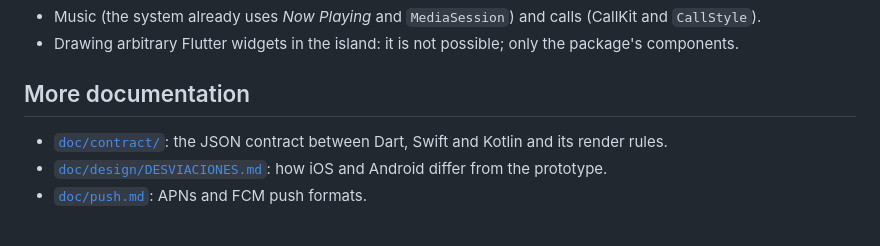
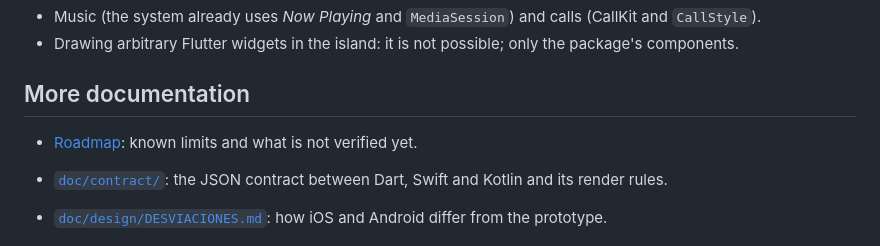
Before and after one commit to VMichael1999/live_island, a Markdown page: README.md, the part around the change. Drawn GitHub-style; blank space fills up the shorter version.

```diff
--- a/README.md
+++ b/README.md
@@ -473,6 +473,8 @@ If something cannot be shown on Android, `LiveIsland.check()` tells you before y
 
 ## More documentation
 
+- [Roadmap](doc/ROADMAP.md): known limits and what is not verified yet.
+
 - [`doc/contract/`](doc/contract): the JSON contract between Dart, Swift and Kotlin and its render rules.
 - [`doc/design/DESVIACIONES.md`](doc/design/DESVIACIONES.md): how iOS and Android differ from the prototype.
 - [`doc/push.md`](doc/push.md): APNs and FCM push formats.
```
Also changed, not shown: doc/ROADMAP.md (added, +32 -0 lines).
